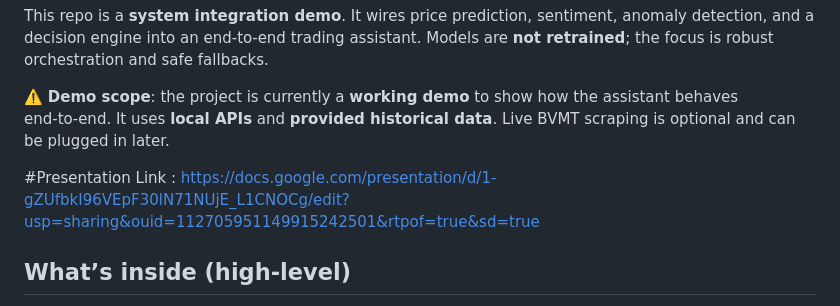
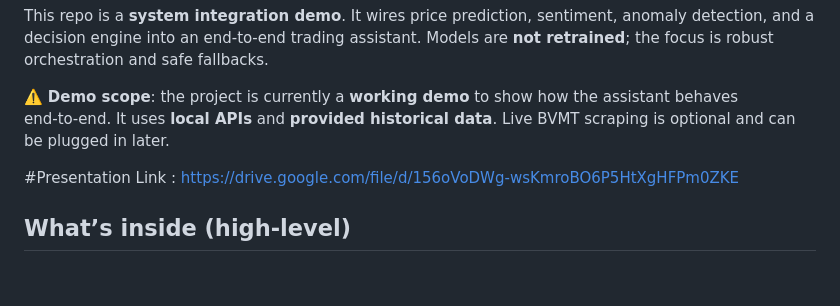
Before and after one commit to rayen-khammar/IHEC-CODELAB, a Markdown page: README.md, the part around the change. GitHub-like rendering; blank space fills up the shorter version.

Commit message:
presentation link to Google Drive
Updated presentation link in README to Google Drive.

```diff
--- a/README.md
+++ b/README.md
@@ -6,7 +6,7 @@ This repo is a **system integration demo**. It wires price prediction, sentiment
 ⚠️ **Demo scope**: the project is currently a **working demo** to show how the assistant behaves end‑to‑end. It uses **local APIs** and **provided historical data**. Live BVMT scraping is optional and can be plugged in later.
 
 #Presentation Link :
-https://docs.google.com/presentation/d/1-gZUfbkI96VEpF30lN71NUjE_L1CNOCg/edit?usp=sharing&ouid=112705951149915242501&rtpof=true&sd=true
+https://drive.google.com/file/d/156oVoDWg-wsKmroBO6P5HtXgHFPm0ZKE
 
 ## What’s inside (high‑level)
 
```
